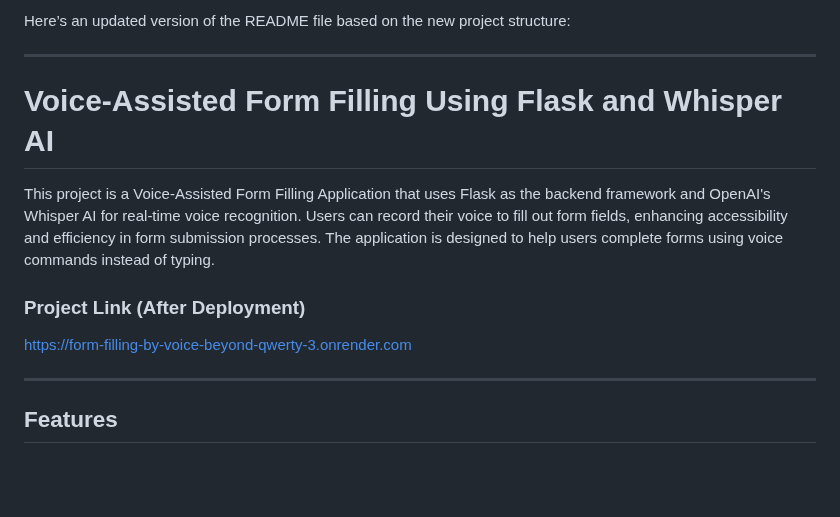
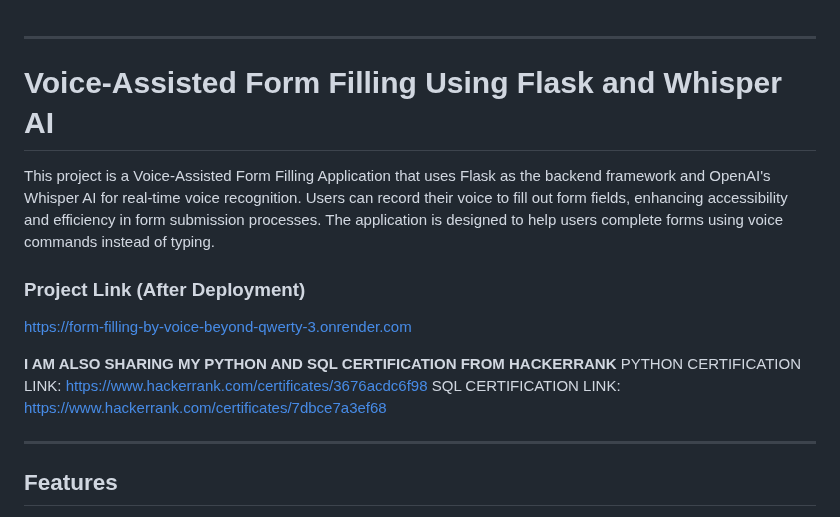
Before and after one commit to rekhasahoo/QWERTY-RASHMI-SAHOO-, a Markdown page: README.md, the part around the change. Rendered like a GitHub page; blank space fills up the shorter version.

```diff
--- a/README.md
+++ b/README.md
@@ -1,5 +1,3 @@
-Here’s an updated version of the README file based on the new project structure:
-
 ---
 
 # Voice-Assisted Form Filling Using Flask and Whisper AI
@@ -8,6 +6,10 @@ This project is a Voice-Assisted Form Filling Application that uses Flask as the
 
 ### Project Link (After Deployment)
 [https://form-filling-by-voice-beyond-qwerty-3.onrender.com](https://form-filling-by-voice-beyond-qwerty-3.onrender.com)
+
+**I AM ALSO SHARING MY PYTHON AND SQL CERTIFICATION FROM HACKERRANK**
+PYTHON CERTIFICATION LINK: https://www.hackerrank.com/certificates/3676acdc6f98
+SQL CERTIFICATION LINK: https://www.hackerrank.com/certificates/7dbce7a3ef68
 
 ---
 
```
